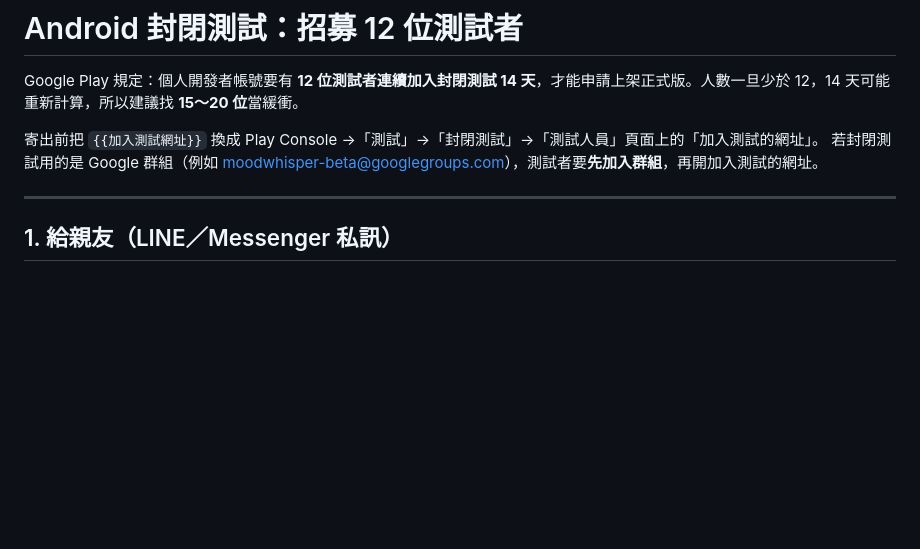
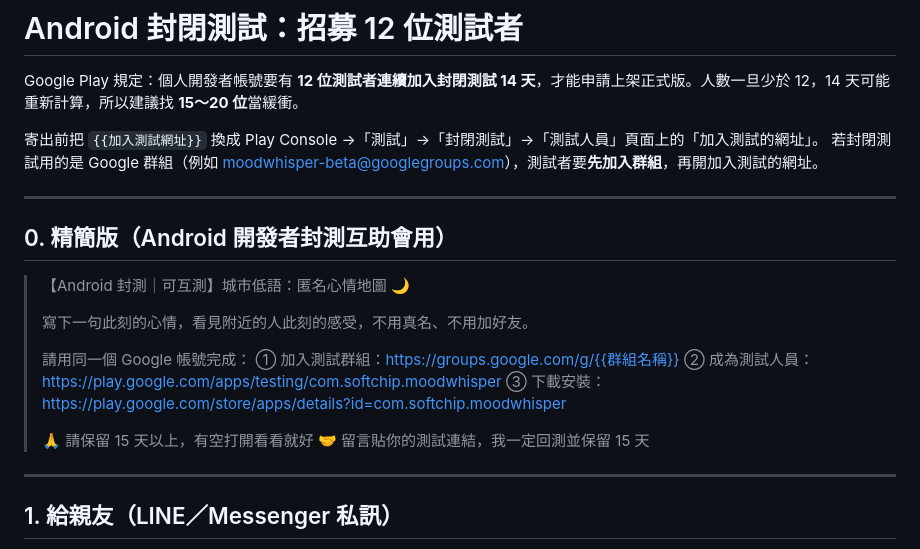
Before and after one commit to cannixabura/lbs_dating_app, a Markdown page: marketing/outreach/android-testers.md, the part around the change. Drawn GitHub-style; blank space fills up the shorter version.

Commit message:
Short tester post for the Android closed-testing Facebook group
Co-Authored-By: Claude Opus 5.5 <noreply@anthropic.com>

```diff
--- a/marketing/outreach/android-testers.md
+++ b/marketing/outreach/android-testers.md
@@ -4,6 +4,22 @@ Google Play 規定：個人開發者帳號要有 **12 位測試者連續加入
 
 寄出前把 `{{加入測試網址}}` 換成 Play Console →「測試」→「封閉測試」→「測試人員」頁面上的「加入測試的網址」。
 若封閉測試用的是 Google 群組（例如 moodwhisper-beta@googlegroups.com），測試者要**先加入群組**，再開加入測試的網址。
+
+---
+
+## 0. 精簡版（Android 開發者封測互助會用）
+
+> 【Android 封測｜可互測】城市低語：匿名心情地圖 🌙
+>
+> 寫下一句此刻的心情，看見附近的人此刻的感受，不用真名、不用加好友。
+>
+> 請用同一個 Google 帳號完成：
+> ① 加入測試群組：https://groups.google.com/g/{{群組名稱}}
+> ② 成為測試人員：https://play.google.com/apps/testing/com.softchip.moodwhisper
+> ③ 下載安裝：https://play.google.com/store/apps/details?id=com.softchip.moodwhisper
+>
+> 🙏 請保留 15 天以上，有空打開看看就好
+> 🤝 留言貼你的測試連結，我一定回測並保留 15 天
 
 ---
 
```
